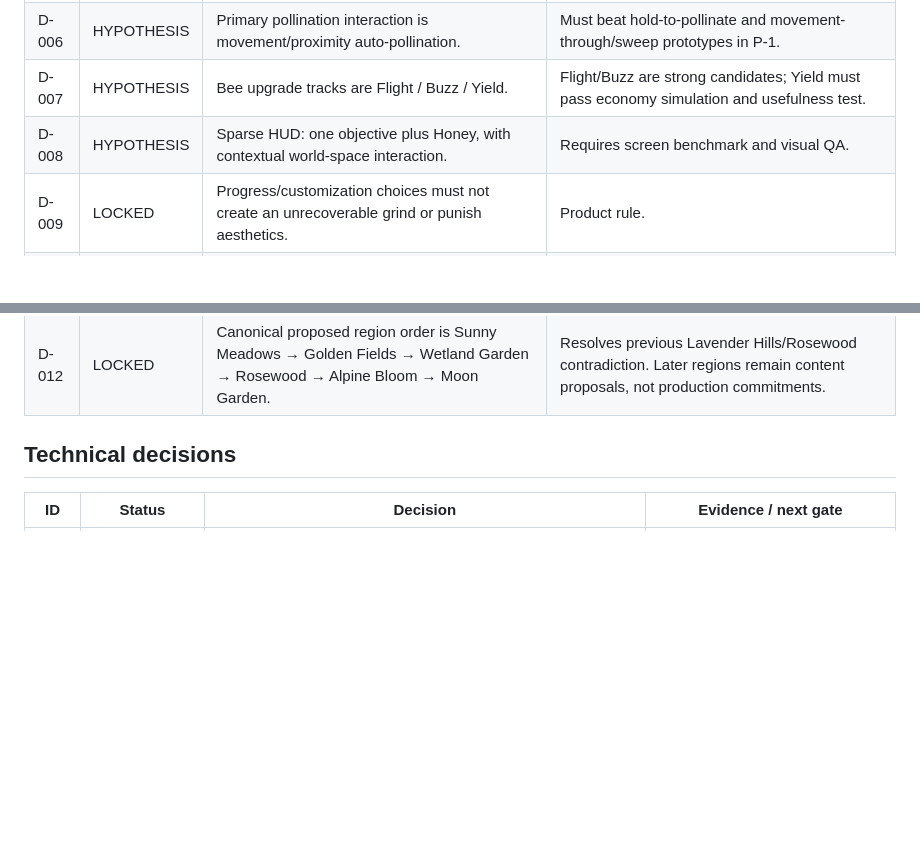
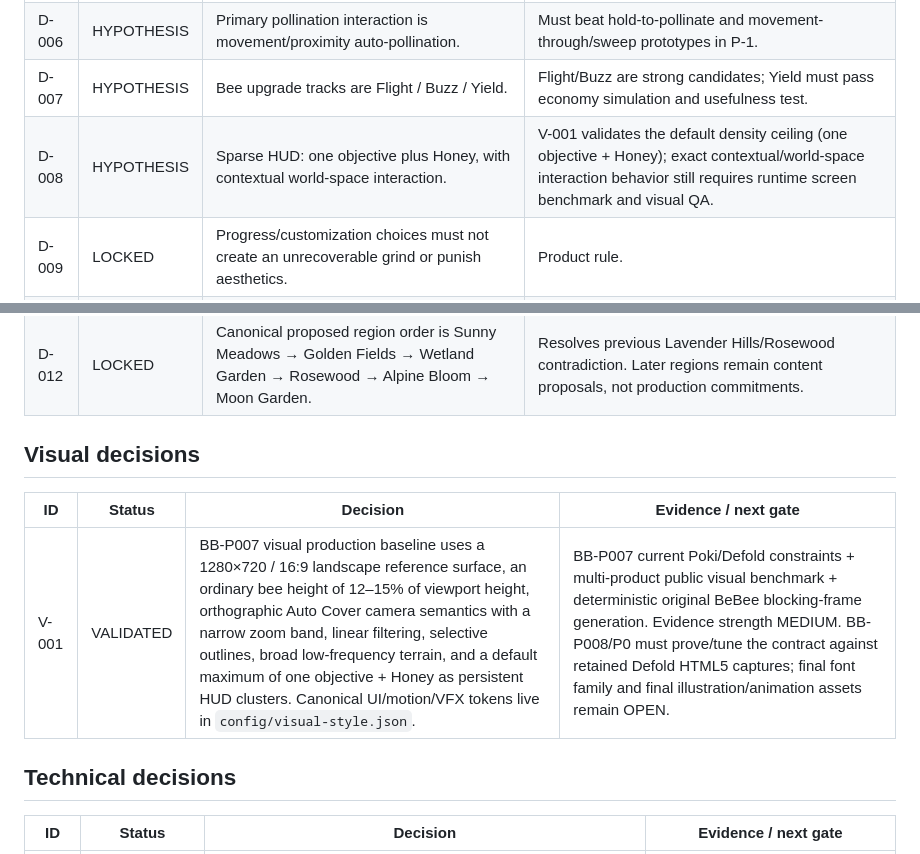
Before and after one commit to StrayForest/BeBee, a Markdown page: DECISIONS.md, 2 parts joined by grey strips. Drawn GitHub-style; blank space fills up the shorter version.

Commit message:
docs: register V-001 visual style decision

```diff
--- a/DECISIONS.md
+++ b/DECISIONS.md
@@ -48,11 +48,17 @@ Substantial new decisions should also record evidence strength (`LOW`, `MEDIUM`,
 | D-005 | LOCKED | Seeds/customization must affect the restoration journey, not exist only as a post-completion decoration menu. | Original product intent restored after audit. Exact flow remains HYPOTHESIS. |
 | D-006 | HYPOTHESIS | Primary pollination interaction is movement/proximity auto-pollination. | Must beat hold-to-pollinate and movement-through/sweep prototypes in P-1. |
 | D-007 | HYPOTHESIS | Bee upgrade tracks are Flight / Buzz / Yield. | Flight/Buzz are strong candidates; Yield must pass economy simulation and usefulness test. |
-| D-008 | HYPOTHESIS | Sparse HUD: one objective plus Honey, with contextual world-space interaction. | Requires screen benchmark and visual QA. |
+| D-008 | HYPOTHESIS | Sparse HUD: one objective plus Honey, with contextual world-space interaction. | V-001 validates the default density ceiling (one objective + Honey); exact contextual/world-space interaction behavior still requires runtime screen benchmark and visual QA. |
 | D-009 | LOCKED | Progress/customization choices must not create an unrecoverable grind or punish aesthetics. | Product rule. |
 | D-010 | LOCKED | MVP world gates should use restoration/progression/Buzz by default, not Honey payments. | Prevents spending seeds from blocking campaign progress. Any Honey gate requires new evidence. |
 | D-011 | HYPOTHESIS | Six-meadow first-region structure: First Patch, Clover Bend, Lavender Bank, Creek Garden, Tulip Rise, Lily Clearing. | Validate pacing after core loop prototype. |
 | D-012 | LOCKED | Canonical proposed region order is Sunny Meadows → Golden Fields → Wetland Garden → Rosewood → Alpine Bloom → Moon Garden. | Resolves previous Lavender Hills/Rosewood contradiction. Later regions remain content proposals, not production commitments. |
+
+## Visual decisions
+
+| ID | Status | Decision | Evidence / next gate |
+|---|---|---|---|
+| V-001 | VALIDATED | BB-P007 visual production baseline uses a 1280×720 / 16:9 landscape reference surface, an ordinary bee height of 12–15% of viewport height, orthographic Auto Cover camera semantics with a narrow zoom band, linear filtering, selective outlines, broad low-frequency terrain, and a default maximum of one objective + Honey as persistent HUD clusters. Canonical UI/motion/VFX tokens live in `config/visual-style.json`. | BB-P007 current Poki/Defold constraints + multi-product public visual benchmark + deterministic original BeBee blocking-frame generation. Evidence strength MEDIUM. BB-P008/P0 must prove/tune the contract against retained Defold HTML5 captures; final font family and final illustration/animation assets remain OPEN. |
 
 ## Technical decisions
 
```
